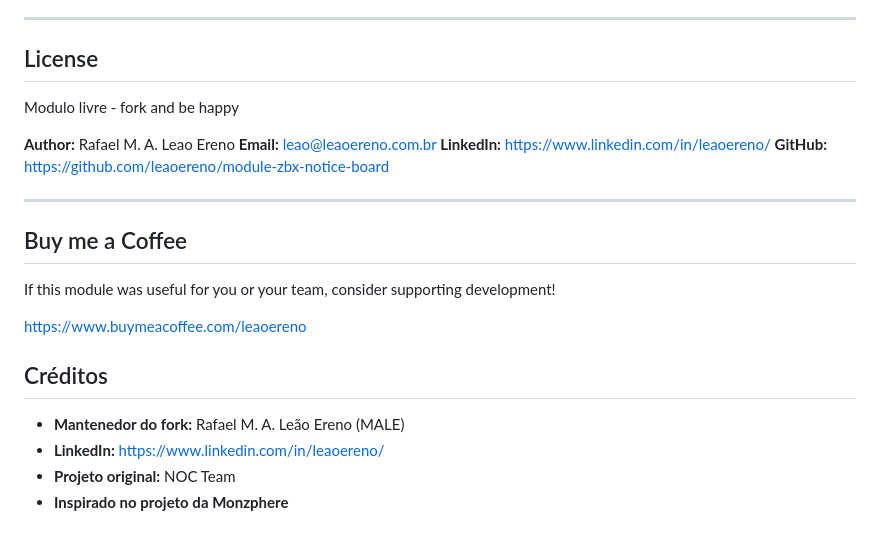
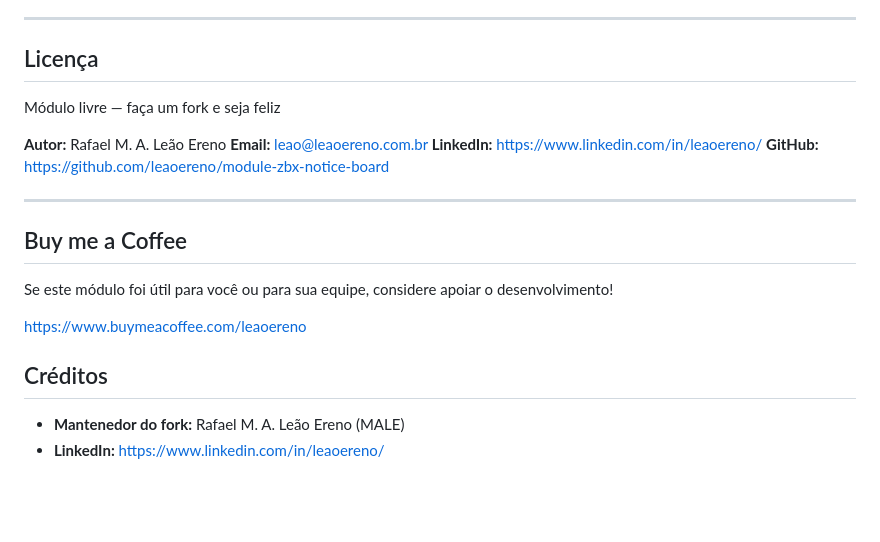
Before and after one commit to leaoereno/quadro-avisos, a Markdown page: README.md, the part around one of its changes. Rendered like a GitHub page; blank space fills up the shorter version.

```diff
--- a/README.md
+++ b/README.md
@@ -166,12 +179,12 @@ http://your-zabbix/zabbix/modules/module-zbx-notice-board/api/docs.html
 
 ---
 
-## License
+## Licença
 
-Modulo livre - fork and be happy
+Módulo livre — faça um fork e seja feliz
 
-**Author:** Rafael M. A. Leao Ereno
-**Email:** leao@leaoereno.com.br
+**Autor:** Rafael M. A. Leão Ereno
+**Email:** [leao@leaoereno.com.br](mailto:leao@leaoereno.com.br)
 **LinkedIn:** https://www.linkedin.com/in/leaoereno/
 **GitHub:** https://github.com/leaoereno/module-zbx-notice-board
 
@@ -179,12 +192,11 @@ Modulo livre - fork and be happy
 
 ## Buy me a Coffee
 
-If this module was useful for you or your team, consider supporting development!
+Se este módulo foi útil para você ou para sua equipe, considere apoiar o desenvolvimento!
 
 https://www.buymeacoffee.com/leaoereno
 
 ## Créditos
-- **Mantenedor do fork:** Rafael M. A. Leão Ereno (MALE)
-- **LinkedIn:** https://www.linkedin.com/in/leaoereno/
-- **Projeto original:** NOC Team
-- **Inspirado no projeto da Monzphere**
+
+* **Mantenedor do fork:** Rafael M. A. Leão Ereno (MALE)
+* **LinkedIn:** https://www.linkedin.com/in/leaoereno/
```
Also changed, not shown: other parts of README.md (+85 -72 lines).
